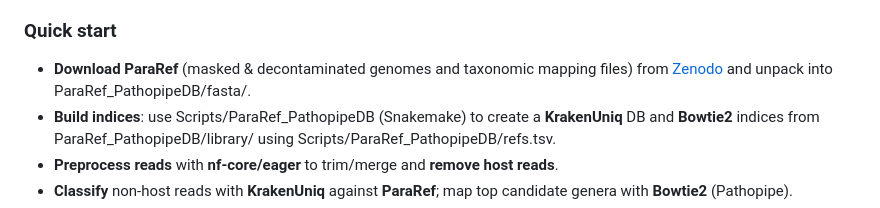
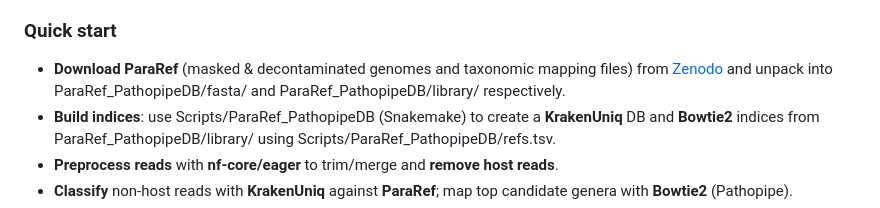
Before and after one commit to Schroeder-Group/ParaRef, a Markdown page: README.md, the part around the change. Drawn GitHub-style.

```diff
--- a/README.md
+++ b/README.md
@@ -2,7 +2,7 @@
 A curated, **decontaminated** collection of parasite genomes intended for **species-level parasite detection** in ancient and modern metagenomic datasets. ParaRef removes pervasive reference contamination that otherwise inflates false positives, while preserving sensitivity.
 
 ### Quick start
-- **Download ParaRef** (masked & decontaminated genomes and taxonomic mapping files) from [Zenodo](https://doi.org/10.5281/zenodo.13744644) and unpack into ParaRef_PathopipeDB/fasta/.
+- **Download ParaRef** (masked & decontaminated genomes and taxonomic mapping files) from [Zenodo](https://doi.org/10.5281/zenodo.13744644) and unpack into ParaRef_PathopipeDB/fasta/ and ParaRef_PathopipeDB/library/ respectively.
 - **Build indices**: use Scripts/ParaRef_PathopipeDB (Snakemake) to create a **KrakenUniq** DB and **Bowtie2** indices from ParaRef_PathopipeDB/library/ using Scripts/ParaRef_PathopipeDB/refs.tsv.
 - **Preprocess reads** with **nf-core/eager** to trim/merge and **remove host reads**.
 - **Classify** non-host reads with **KrakenUniq** against **ParaRef**; map top candidate genera with **Bowtie2** (Pathopipe).
```
